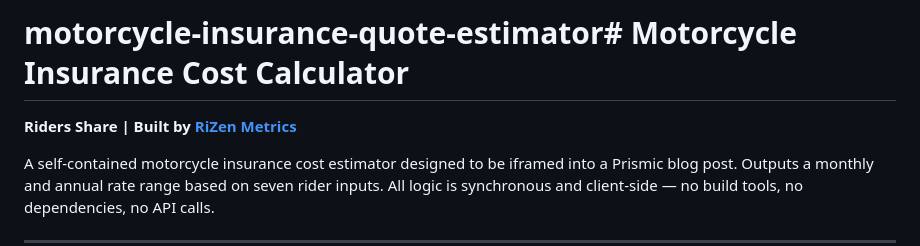
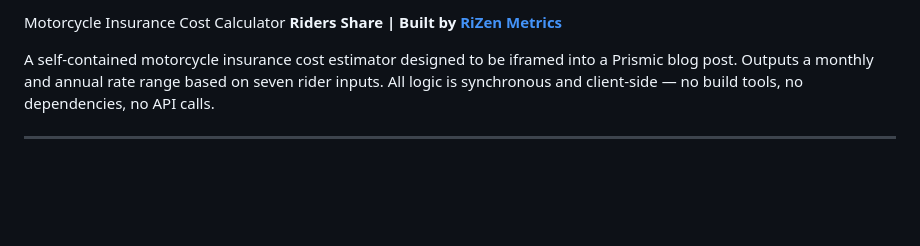
Before and after one commit to seo-calculator/motorcycle-insurance-quote-estimator, a Markdown page: README.md, the part around the change. Rendered like a GitHub page; blank space fills up the shorter version.

```diff
--- a/README.md
+++ b/README.md
@@ -1,4 +1,4 @@
-# motorcycle-insurance-quote-estimator# Motorcycle Insurance Cost Calculator
+Motorcycle Insurance Cost Calculator
 **Riders Share | Built by [RiZen Metrics](https://www.rizenmetrics.com/)**
 
 A self-contained motorcycle insurance cost estimator designed to be iframed into a Prismic blog post. Outputs a monthly and annual rate range based on seven rider inputs. All logic is synchronous and client-side — no build tools, no dependencies, no API calls.
```
